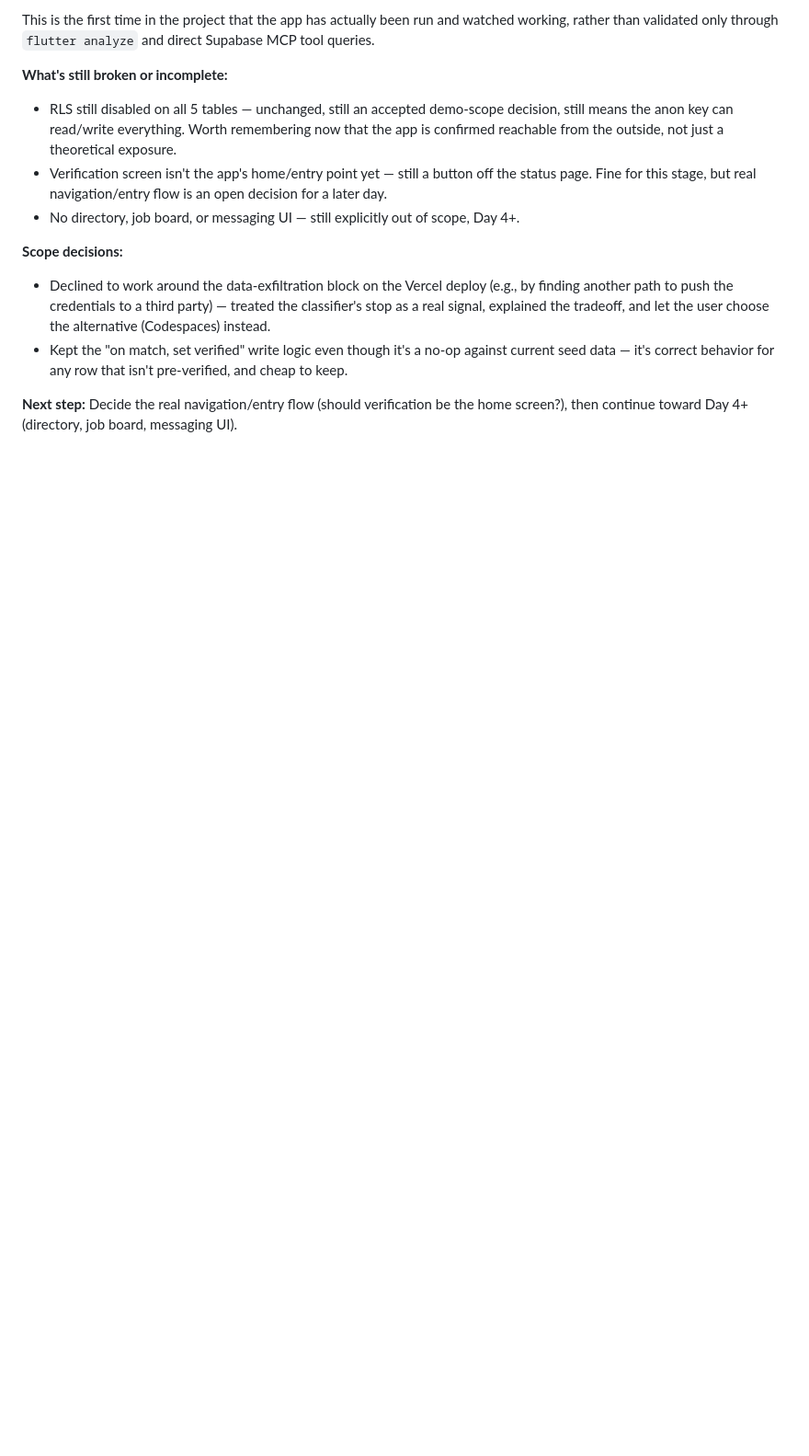
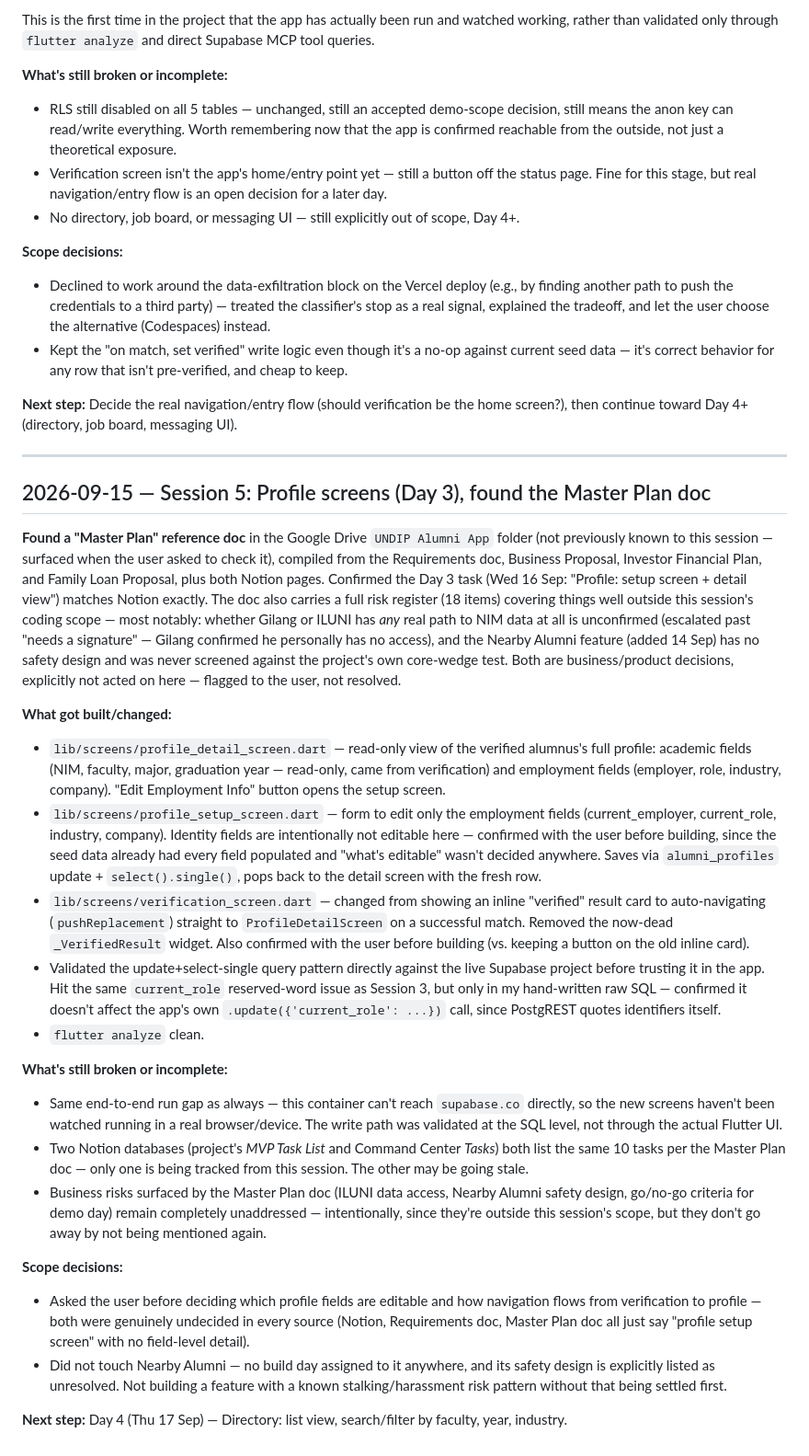
Before and after one commit to FarrelAlfarabi/Undip-Alumni-Connect, a Markdown page: PROJECT_NOTES.md, the part around the change. Shown at 92% size. Rendered like a GitHub page; blank space fills up the shorter version.

Commit message:
Log session 5: Day 3 profile screens, found the Master Plan doc
Co-Authored-By: Claude Sonnet 5 <noreply@anthropic.com>
Claude-Session: https://claude.ai/code/session_01LaDF4dJ9vMPhD2KQrC7XAH

```diff
--- a/PROJECT_NOTES.md
+++ b/PROJECT_NOTES.md
@@ -104,3 +104,27 @@ This is the first time in the project that the app has actually been run and wat
 - Kept the "on match, set verified" write logic even though it's a no-op against current seed data — it's correct behavior for any row that isn't pre-verified, and cheap to keep.
 
 **Next step:** Decide the real navigation/entry flow (should verification be the home screen?), then continue toward Day 4+ (directory, job board, messaging UI).
+
+---
+
+## 2026-09-15 — Session 5: Profile screens (Day 3), found the Master Plan doc
+
+**Found a "Master Plan" reference doc** in the Google Drive `UNDIP Alumni App` folder (not previously known to this session — surfaced when the user asked to check it), compiled from the Requirements doc, Business Proposal, Investor Financial Plan, and Family Loan Proposal, plus both Notion pages. Confirmed the Day 3 task (Wed 16 Sep: "Profile: setup screen + detail view") matches Notion exactly. The doc also carries a full risk register (18 items) covering things well outside this session's coding scope — most notably: whether Gilang or ILUNI has *any* real path to NIM data at all is unconfirmed (escalated past "needs a signature" — Gilang confirmed he personally has no access), and the Nearby Alumni feature (added 14 Sep) has no safety design and was never screened against the project's own core-wedge test. Both are business/product decisions, explicitly not acted on here — flagged to the user, not resolved.
+
+**What got built/changed:**
+- `lib/screens/profile_detail_screen.dart` — read-only view of the verified alumnus's full profile: academic fields (NIM, faculty, major, graduation year — read-only, came from verification) and employment fields (employer, role, industry, company). "Edit Employment Info" button opens the setup screen.
+- `lib/screens/profile_setup_screen.dart` — form to edit only the employment fields (current_employer, current_role, industry, company). Identity fields are intentionally not editable here — confirmed with the user before building, since the seed data already had every field populated and "what's editable" wasn't decided anywhere. Saves via `alumni_profiles` update + `select().single()`, pops back to the detail screen with the fresh row.
+- `lib/screens/verification_screen.dart` — changed from showing an inline "verified" result card to auto-navigating (`pushReplacement`) straight to `ProfileDetailScreen` on a successful match. Removed the now-dead `_VerifiedResult` widget. Also confirmed with the user before building (vs. keeping a button on the old inline card).
+- Validated the update+select-single query pattern directly against the live Supabase project before trusting it in the app. Hit the same `current_role` reserved-word issue as Session 3, but only in my hand-written raw SQL — confirmed it doesn't affect the app's own `.update({'current_role': ...})` call, since PostgREST quotes identifiers itself.
+- `flutter analyze` clean.
+
+**What's still broken or incomplete:**
+- Same end-to-end run gap as always — this container can't reach `supabase.co` directly, so the new screens haven't been watched running in a real browser/device. The write path was validated at the SQL level, not through the actual Flutter UI.
+- Two Notion databases (project's *MVP Task List* and Command Center *Tasks*) both list the same 10 tasks per the Master Plan doc — only one is being tracked from this session. The other may be going stale.
+- Business risks surfaced by the Master Plan doc (ILUNI data access, Nearby Alumni safety design, go/no-go criteria for demo day) remain completely unaddressed — intentionally, since they're outside this session's scope, but they don't go away by not being mentioned again.
+
+**Scope decisions:**
+- Asked the user before deciding which profile fields are editable and how navigation flows from verification to profile — both were genuinely undecided in every source (Notion, Requirements doc, Master Plan doc all just say "profile setup screen" with no field-level detail).
+- Did not touch Nearby Alumni — no build day assigned to it anywhere, and its safety design is explicitly listed as unresolved. Not building a feature with a known stalking/harassment risk pattern without that being settled first.
+
+**Next step:** Day 4 (Thu 17 Sep) — Directory: list view, search/filter by faculty, year, industry.
```
